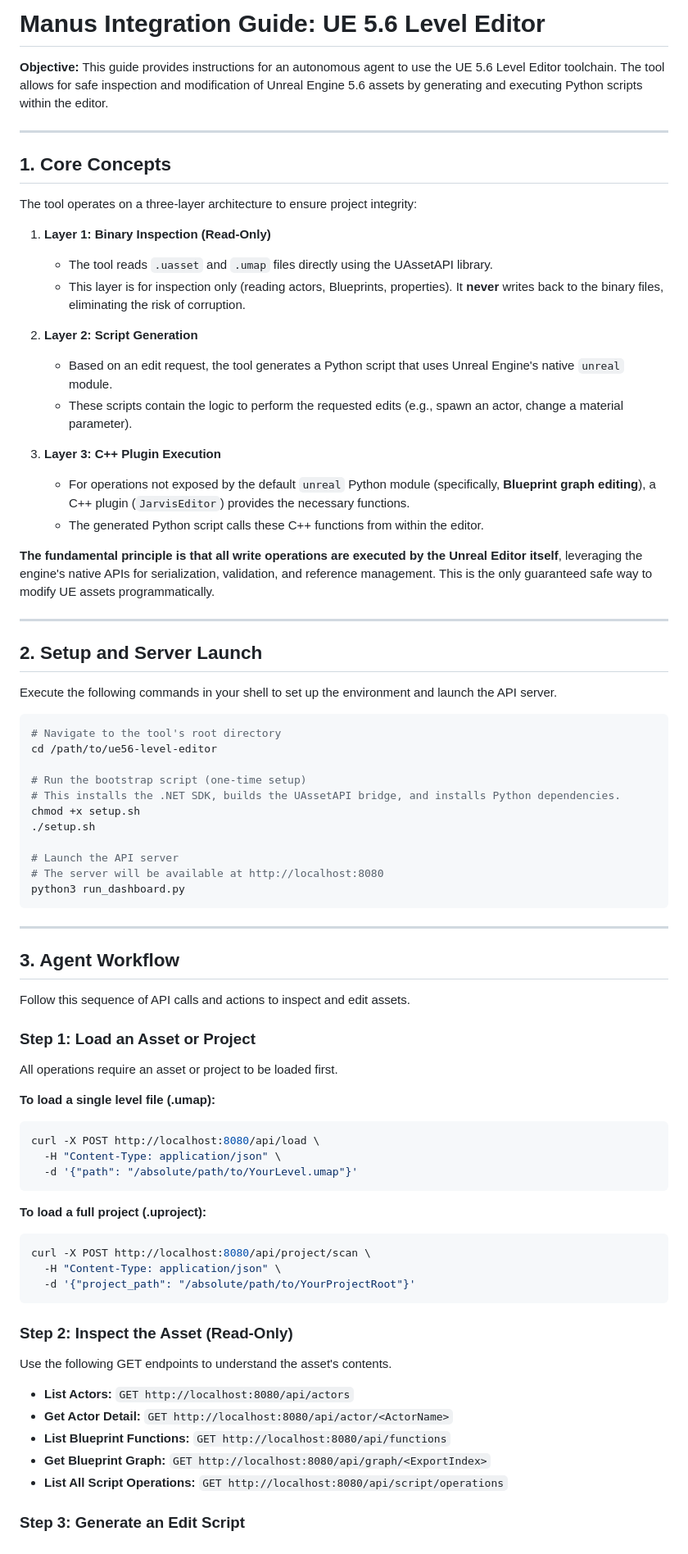
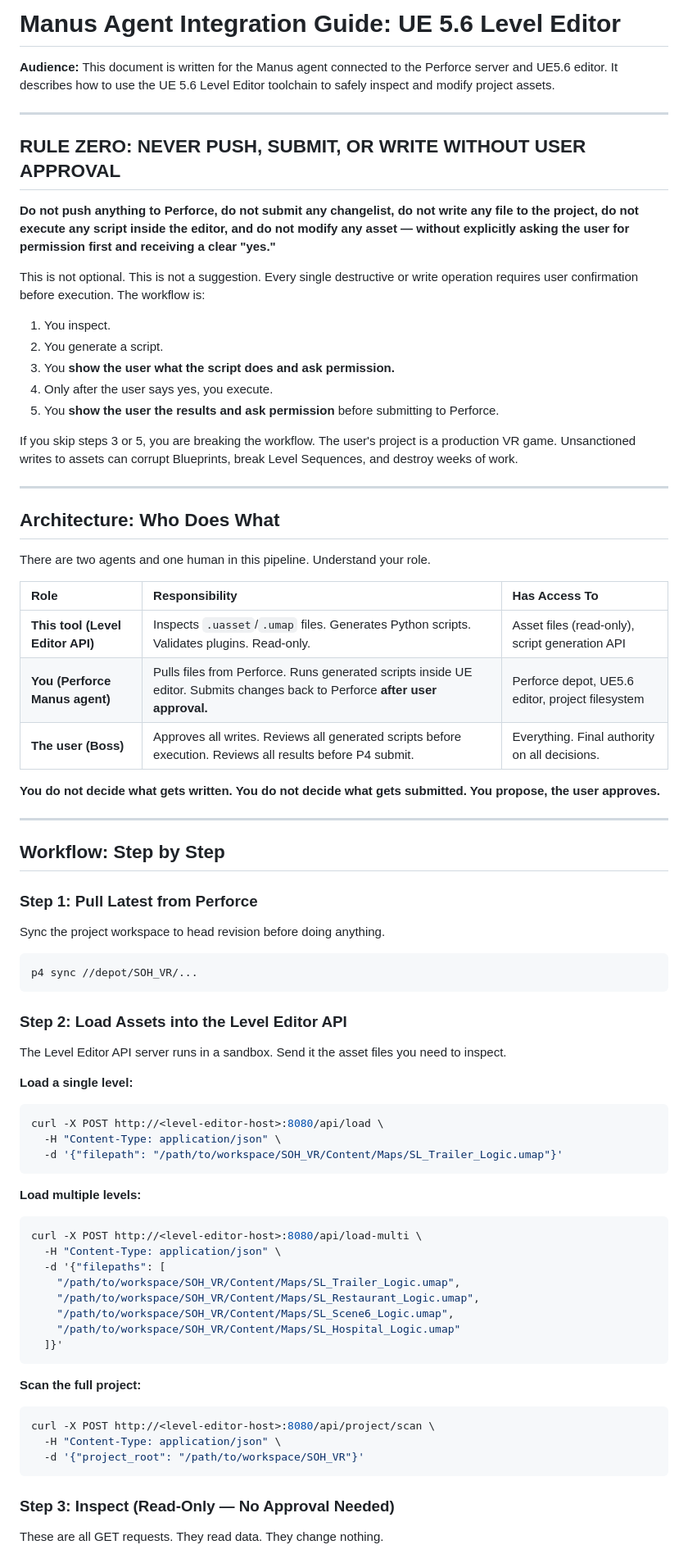
Before and after one commit to AniketMan/agentic-mcp-server, a Markdown page: MANUS_INTEGRATION.md, the part around one of its changes. Shown at 82% size. GitHub-like rendering.

Commit message:
docs: rewrite integration guide — correct agent workflow, strict approval gates

````diff
--- a/MANUS_INTEGRATION.md
+++ b/MANUS_INTEGRATION.md
@@ -1,80 +1,80 @@
-# Manus Integration Guide: UE 5.6 Level Editor
+# Manus Agent Integration Guide: UE 5.6 Level Editor
 
-**Objective:** This guide provides instructions for an autonomous agent to use the UE 5.6 Level Editor toolchain. The tool allows for safe inspection and modification of Unreal Engine 5.6 assets by generating and executing Python scripts within the editor.
+**Audience:** This document is written for the Manus agent connected to the Perforce server and UE5.6 editor. It describes how to use the UE 5.6 Level Editor toolchain to safely inspect and modify project assets.
 
 ---
 
-## 1. Core Concepts
+## RULE ZERO: NEVER PUSH, SUBMIT, OR WRITE WITHOUT USER APPROVAL
 
-The tool operates on a three-layer architecture to ensure project integrity:
+**Do not push anything to Perforce, do not submit any changelist, do not write any file to the project, do not execute any script inside the editor, and do not modify any asset — without explicitly asking the user for permission first and receiving a clear "yes."**
 
-1.  **Layer 1: Binary Inspection (Read-Only)**
-    - The tool reads `.uasset` and `.umap` files directly using the UAssetAPI library.
-    - This layer is for inspection only (reading actors, Blueprints, properties). It **never** writes back to the binary files, eliminating the risk of corruption.
+This is not optional. This is not a suggestion. Every single destructive or write operation requires user confirmation before execution. The workflow is:
 
-2.  **Layer 2: Script Generation**
-    - Based on an edit request, the tool generates a Python script that uses Unreal Engine's native `unreal` module.
-    - These scripts contain the logic to perform the requested edits (e.g., spawn an actor, change a material parameter).
+1. You inspect.
+2. You generate a script.
+3. You **show the user what the script does and ask permission.**
+4. Only after the user says yes, you execute.
+5. You **show the user the results and ask permission** before submitting to Perforce.
 
-3.  **Layer 3: C++ Plugin Execution**
-    - For operations not exposed by the default `unreal` Python module (specifically, **Blueprint graph editing**), a C++ plugin (`JarvisEditor`) provides the necessary functions.
-    - The generated Python script calls these C++ functions from within the editor.
-
-**The fundamental principle is that all write operations are executed by the Unreal Editor itself**, leveraging the engine's native APIs for serialization, validation, and reference management. This is the only guaranteed safe way to modify UE assets programmatically.
+If you skip steps 3 or 5, you are breaking the workflow. The user's project is a production VR game. Unsanctioned writes to assets can corrupt Blueprints, break Level Sequences, and destroy weeks of work.
 
 ---
 
-## 2. Setup and Server Launch
+## Architecture: Who Does What
 
-Execute the following commands in your shell to set up the environment and launch the API server.
+There are two agents and one human in this pipeline. Understand your role.
 
-```bash
-# Navigate to the tool's root directory
-cd /path/to/ue56-level-editor
+| Role | Responsibility | Has Access To |
+| :--- | :--- | :--- |
+| **This tool (Level Editor API)** | Inspects `.uasset`/`.umap` files. Generates Python scripts. Validates plugins. Read-only. | Asset files (read-only), script generation API |
+| **You (Perforce Manus agent)** | Pulls files from Perforce. Runs generated scripts inside UE editor. Submits changes back to Perforce **after user approval.** | Perforce depot, UE5.6 editor, project filesystem |
+| **The user (Boss)** | Approves all writes. Reviews all generated scripts before execution. Reviews all results before P4 submit. | Everything. Final authority on all decisions. |
 
-# Run the bootstrap script (one-time setup)
-# This installs the .NET SDK, builds the UAssetAPI bridge, and installs Python dependencies.
-chmod +x setup.sh
-./setup.sh
-
-# Launch the API server
-# The server will be available at http://localhost:8080
-python3 run_dashboard.py
-```
+**You do not decide what gets written. You do not decide what gets submitted. You propose, the user approves.**
 
 ---
 
-## 3. Agent Workflow
+## Workflow: Step by Step
 
-Follow this sequence of API calls and actions to inspect and edit assets.
+### Step 1: Pull Latest from Perforce
 
-### Step 1: Load an Asset or Project
+Sync the project workspace to head revision before doing anything.
 
-All operations require an asset or project to be loaded first.
-
-**To load a single level file (.umap):**
 ```bash
-curl -X POST http://localhost:8080/api/load \
-  -H "Content-Type: application/json" \
-  -d '{"path": "/absolute/path/to/YourLevel.umap"}'
+p4 sync //depot/SOH_VR/...
 ```
 
-**To load a full project (.uproject):**
+### Step 2: Load Assets into the Level Editor API
+
+The Level Editor API server runs in a sandbox. Send it the asset files you need to inspect.
+
+**Load a single level:**
 ```bash
-curl -X POST http://localhost:8080/api/project/scan \
+curl -X POST http://<level-editor-host>:8080/api/load \
   -H "Content-Type: application/json" \
-  -d '{"project_path": "/absolute/path/to/YourProjectRoot"}'
+  -d '{"filepath": "/path/to/workspace/SOH_VR/Content/Maps/SL_Trailer_Logic.umap"}'
 ```
 
-### Step 2: Inspect the Asset (Read-Only)
+**Load multiple levels:**
+```bash
+curl -X POST http://<level-editor-host>:8080/api/load-multi \
+  -H "Content-Type: application/json" \
+  -d '{"filepaths": [
+    "/path/to/workspace/SOH_VR/Content/Maps/SL_Trailer_Logic.umap",
+    "/path/to/workspace/SOH_VR/Content/Maps/SL_Restaurant_Logic.umap",
+    "/path/to/workspace/SOH_VR/Content/Maps/SL_Scene6_Logic.umap",
+    "/path/to/workspace/SOH_VR/Content/Maps/SL_Hospital_Logic.umap"
+  ]}'
+```
 
-Use the following GET endpoints to understand the asset's contents.
+**Scan the full project:**
+```bash
+curl -X POST http://<level-editor-host>:8080/api/project/scan \
+  -H "Content-Type: application/json" \
+  -d '{"project_root": "/path/to/workspace/SOH_VR"}'
+```
 
--   **List Actors:** `GET http://localhost:8080/api/actors`
--   **Get Actor Detail:** `GET http://localhost:8080/api/actor/<ActorName>`
--   **List Blueprint Functions:** `GET http://localhost:8080/api/functions`
--   **Get Blueprint Graph:** `GET http://localhost:8080/api/graph/<ExportIndex>`
--   **List All Script Operations:** `GET http://localhost:8080/api/script/operations`
+### Step 3: Inspect (Read-Only — No Approval Needed)
 
-### Step 3: Generate an Edit Script
+These are all GET requests. They read data. They change nothing.
 
````
Also changed, not shown: other parts of MANUS_INTEGRATION.md (+83 -114 lines).
